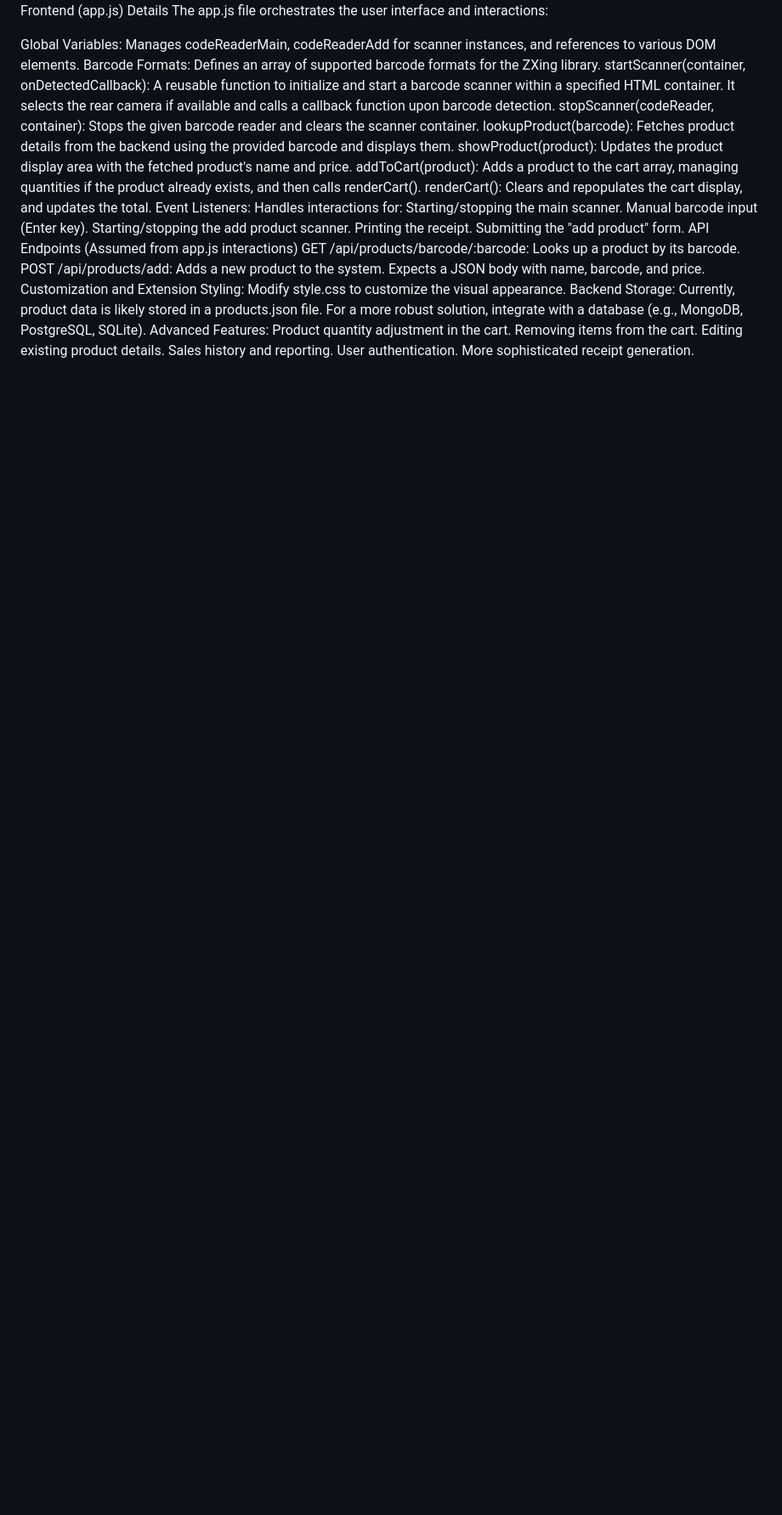
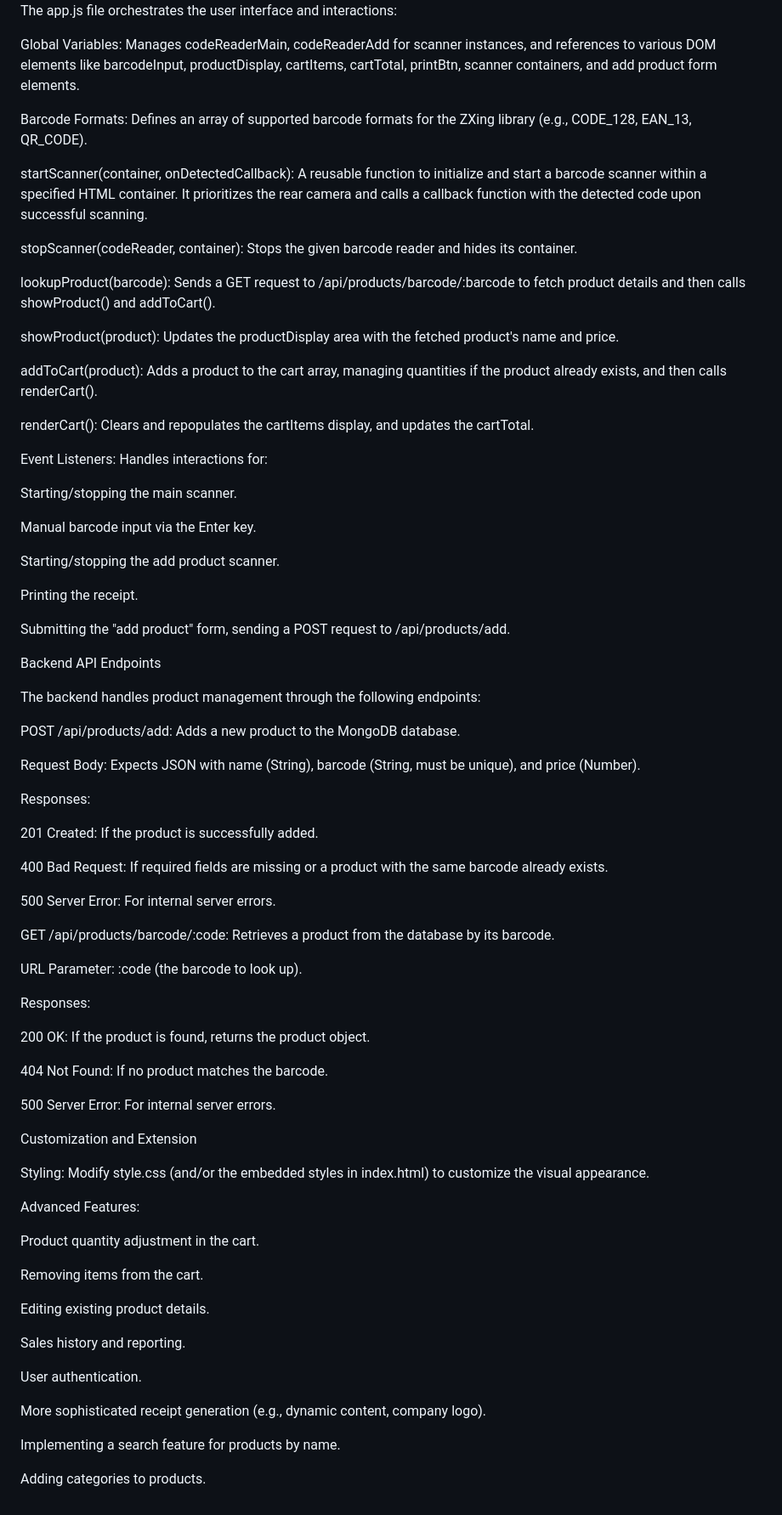
Before and after one commit to MohammadTareeq/SimplePOS, a Markdown page: README.md, the part around one of its changes. Shown at 85% size. Drawn GitHub-style; blank space fills up the shorter version.

```diff
--- a/README.md
+++ b/README.md
@@ -85,29 +106,82 @@ Frontend (app.js) Details
 The app.js file orchestrates the user interface and interactions:
 
-Global Variables: Manages codeReaderMain, codeReaderAdd for scanner instances, and references to various DOM elements.
-Barcode Formats: Defines an array of supported barcode formats for the ZXing library.
-startScanner(container, onDetectedCallback): A reusable function to initialize and start a barcode scanner within a specified HTML container. It selects the rear camera if available and calls a callback function upon barcode detection.
-stopScanner(codeReader, container): Stops the given barcode reader and clears the scanner container.
-lookupProduct(barcode): Fetches product details from the backend using the provided barcode and displays them.
-showProduct(product): Updates the product display area with the fetched product's name and price.
+
+Global Variables: Manages codeReaderMain, codeReaderAdd for scanner instances, and references to various DOM elements like barcodeInput, productDisplay, cartItems, cartTotal, printBtn, scanner containers, and add product form elements.
+
+Barcode Formats: Defines an array of supported barcode formats for the ZXing library (e.g., CODE_128, EAN_13, QR_CODE).
+
+startScanner(container, onDetectedCallback): A reusable function to initialize and start a barcode scanner within a specified HTML container.
+It prioritizes the rear camera and calls a callback function with the detected code upon successful scanning.
+
+stopScanner(codeReader, container): Stops the given barcode reader and hides its container.
+
+lookupProduct(barcode): Sends a GET request to /api/products/barcode/:barcode to fetch product details and then calls showProduct() and addToCart().
+
+showProduct(product): Updates the productDisplay area with the fetched product's name and price.
+
 addToCart(product): Adds a product to the cart array, managing quantities if the product already exists, and then calls renderCart().
-renderCart(): Clears and repopulates the cart display, and updates the total.
+
+renderCart(): Clears and repopulates the cartItems display, and updates the cartTotal.
+
 Event Listeners: Handles interactions for:
+
 Starting/stopping the main scanner.
-Manual barcode input (Enter key).
+
+Manual barcode input via the Enter key.
+
 Starting/stopping the add product scanner.
+
 Printing the receipt.
-Submitting the "add product" form.
-API Endpoints (Assumed from app.js interactions)
-GET /api/products/barcode/:barcode: Looks up a product by its barcode.
-POST /api/products/add: Adds a new product to the system. Expects a JSON body with name, barcode, and price.
+
+Submitting the "add product" form, sending a POST request to /api/products/add.
+
+Backend API Endpoints
+
+The backend handles product management through the following endpoints:
+
+POST /api/products/add: Adds a new product to the MongoDB database.
+
+Request Body: Expects JSON with name (String), barcode (String, must be unique), and price (Number).
+
+Responses:
+
+201 Created: If the product is successfully added.
+
+400 Bad Request: If required fields are missing or a product with the same barcode already exists.
+
+500 Server Error: For internal server errors.
+
+GET /api/products/barcode/:code: Retrieves a product from the database by its barcode.
+
+URL Parameter: :code (the barcode to look up).
+
+Responses:
+
+200 OK: If the product is found, returns the product object.
+
+404 Not Found: If no product matches the barcode.
+
+500 Server Error: For internal server errors.
+
 Customization and Extension
-Styling: Modify style.css to customize the visual appearance.
-Backend Storage: Currently, product data is likely stored in a products.json file. For a more robust solution, integrate with a database (e.g., MongoDB, PostgreSQL, SQLite).
+
+Styling: Modify style.css (and/or the embedded styles in index.html) to customize the visual appearance.
+
 Advanced Features:
+
 Product quantity adjustment in the cart.
+
+
 Removing items from the cart.
+
 Editing existing product details.
+
 Sales history and reporting.
+
 User authentication.
-More sophisticated receipt generation.
+
+More sophisticated receipt generation (e.g., dynamic content, company logo).
+
+Implementing a search feature for products by name.
+
+Adding categories to products.
```
Also changed, not shown: other parts of README.md (+39 -18 lines).
